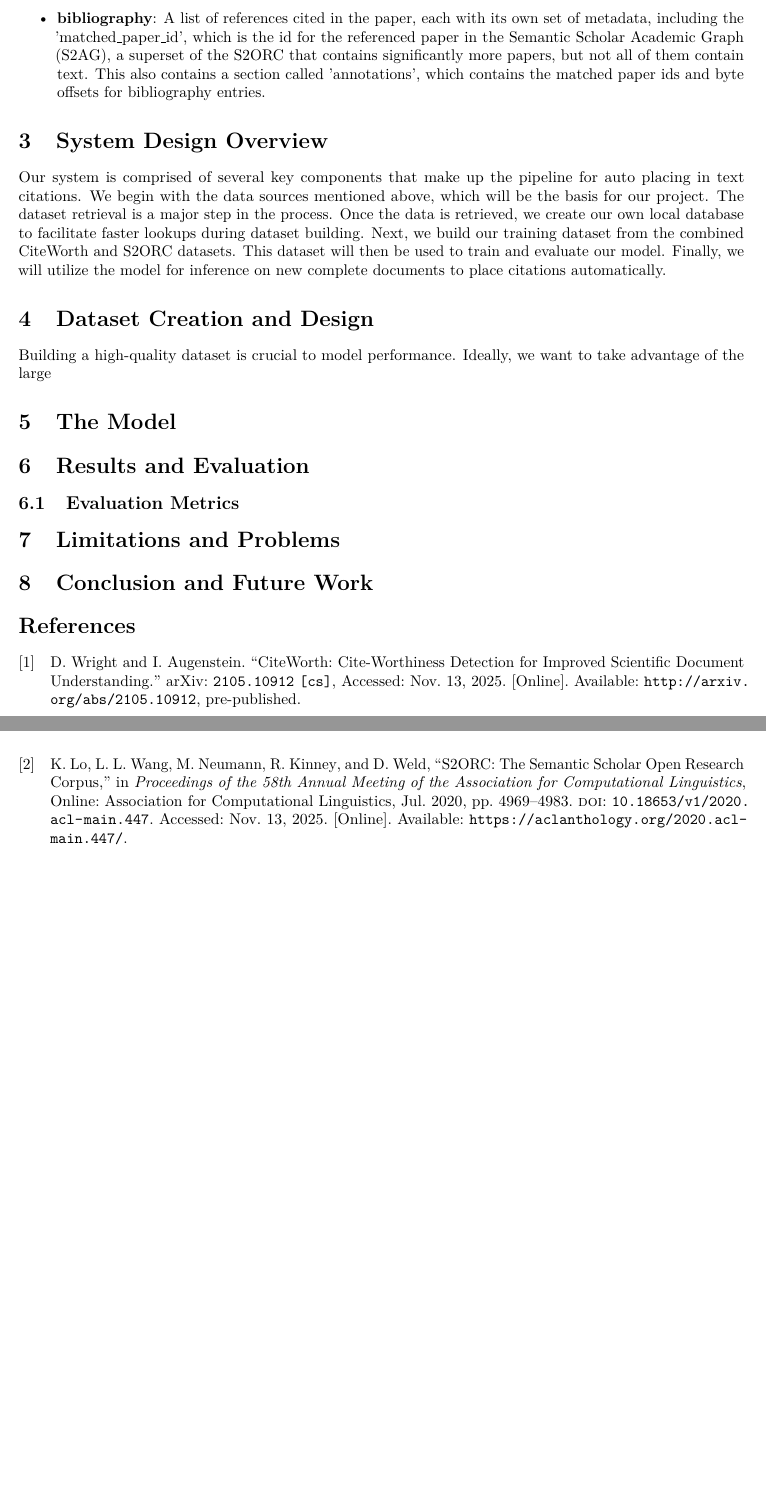
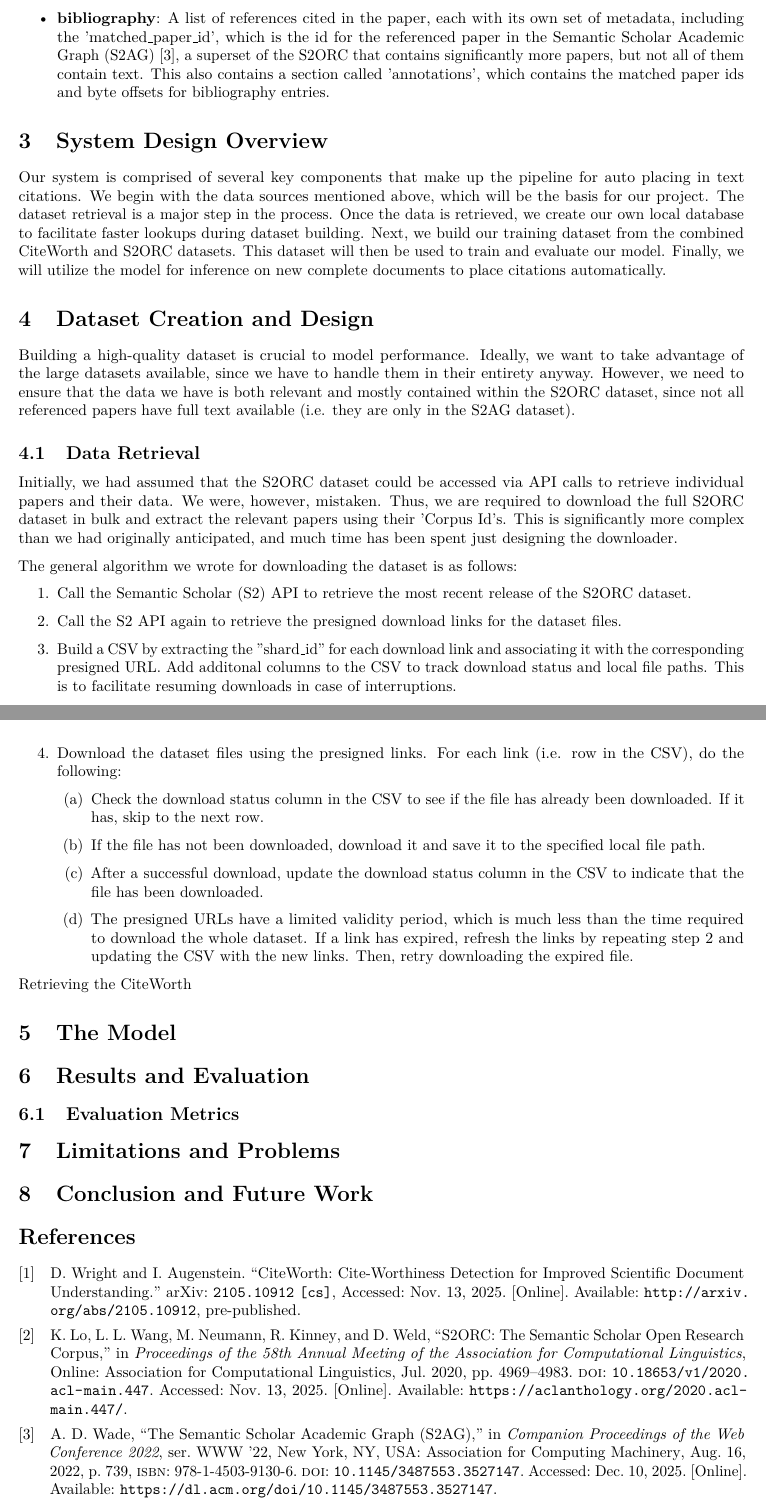
Before and after one commit to cjduhamel/final_project, a LaTeX document (reports/final_report/project_report.tex): two parts of pages 2 and 3 of 3, joined at a grey line, cut so that both start at the same text, the shorter picture padded with empty space. Compiled offline with pdfLaTeX.

Commit message:
made some changes

```diff
--- a/reports/final_report/project_report.tex
+++ b/reports/final_report/project_report.tex
@@ -79,7 +79,27 @@ The dataset is organized in JSONL format, with each line representing a single p
 Our system is comprised of several key components that make up the pipeline for auto placing in text citations. We begin with the data sources mentioned above, which will be the basis for our project. The dataset retrieval is a major step in the process. Once the data is retrieved, we create our own local database to facilitate faster lookups during dataset building. Next, we build our training dataset from the combined CiteWorth and S2ORC datasets. This dataset will then be used to train and evaluate our model. Finally, we will utilize the model for inference on new complete documents to place citations automatically.
 
 \section{Dataset Creation and Design}
-Building a high-quality dataset is crucial to model performance. Ideally, we want to take advantage of the large
+Building a high-quality dataset is crucial to model performance. Ideally, we want to take advantage of the large datasets available, since we have to handle them in their entirety anyway. However, we need to ensure that the data we have is both relevant and mostly contained within the S2ORC dataset, since not all referenced papers have full text available (i.e. they are only in the S2AG dataset).
+
+\subsection{Data Retrieval}
+
+Initially, we had assumed that the S2ORC dataset could be accessed via API calls to retrieve individual papers and their data. We were, however, mistaken. Thus, we are required to download the full S2ORC dataset in bulk and extract the relevant papers using their 'Corpus Id's. This is significantly more complex than we had originally anticipated, and much time has been spent just designing the downloader.
+
+The general algorithm we wrote for downloading the dataset is as follows:
+\begin{enumerate}
+    \item Call the Semantic Scholar (S2) API to retrieve the most recent release of the S2ORC dataset.
+    \item Call the S2 API again to retrieve the presigned download links for the dataset files.
+    \item Build a CSV by extracting the "shard\_id" for each download link and associating it with the corresponding presigned URL. Add additonal columns to the CSV to track download status and local file paths. This is to facilitate resuming downloads in case of interruptions.
+    \item Download the dataset files using the presigned links. For each link (i.e. row in the CSV), do the following:
+        \begin{enumerate}
+            \item Check the download status column in the CSV to see if the file has already been downloaded. If it has, skip to the next row.
+            \item If the file has not been downloaded, download it and save it to the specified local file path.
+            \item After a successful download, update the download status column in the CSV to indicate that the file has been downloaded.
+            \item The presigned URLs have a limited validity period, which is much less than the time required to download the whole dataset. If a link has expired, refresh the links by repeating step 2 and updating the CSV with the new links. Then, retry downloading the expired file.
+        \end{enumerate}
+\end{enumerate}
+
+Retrieving the CiteWorth
 
 \section{The Model}
 
```
Also changed, not shown: reports/final.bib (+17 -0 lines), reports/final_report/project_report.tex (2 more changed lines), 1 other file.
